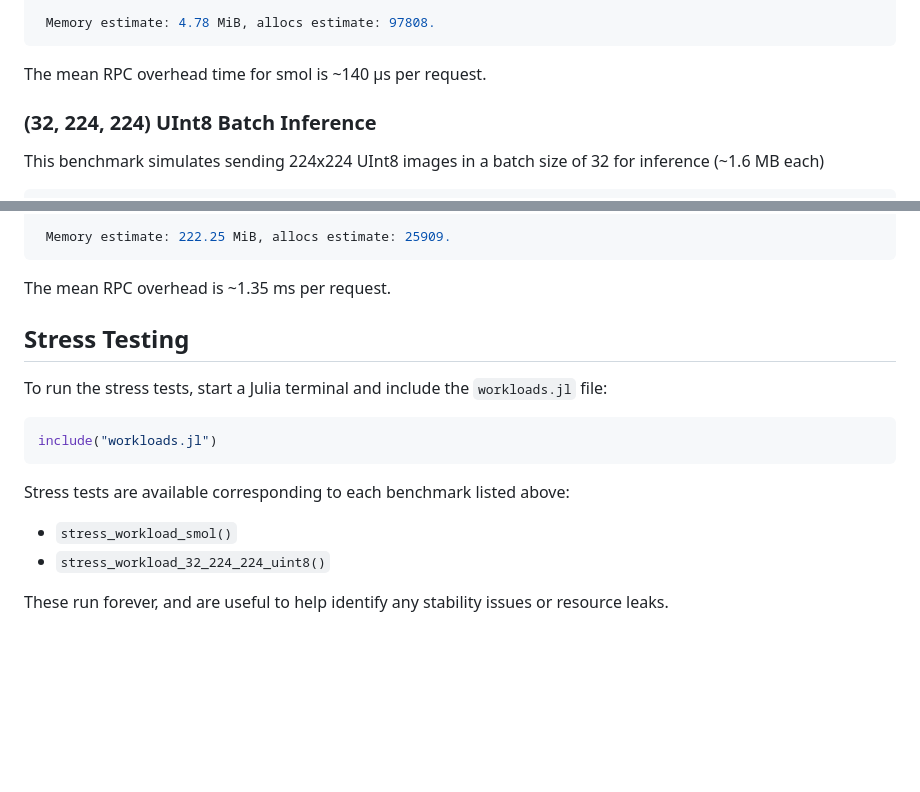
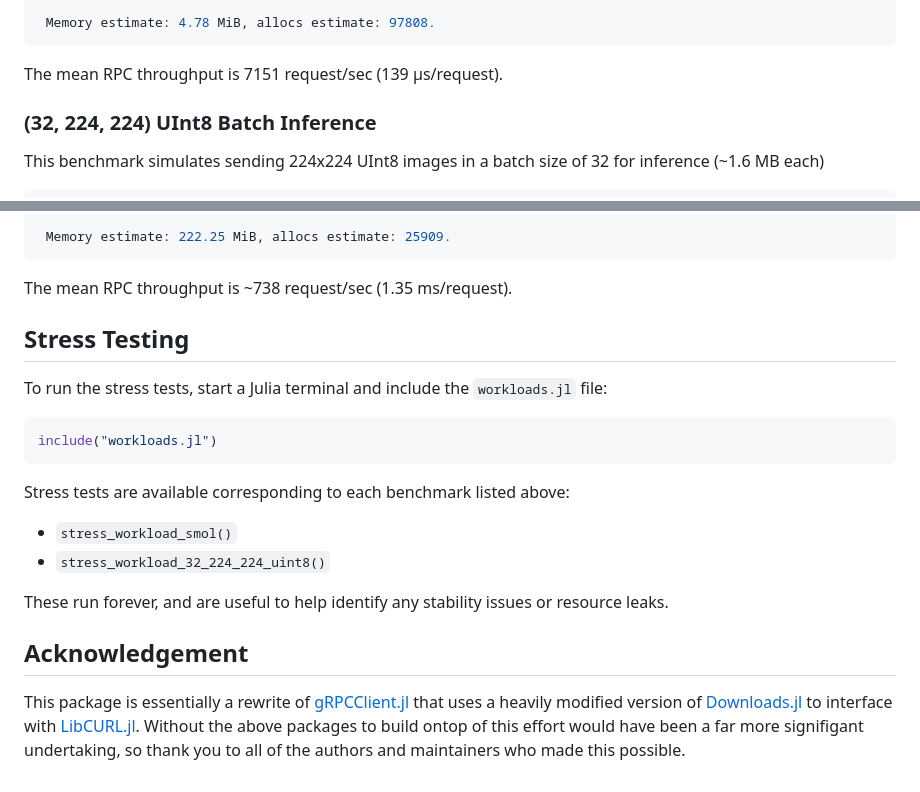
Before and after one commit to csvance/gRPCClient2.jl, a Markdown page: README.md, 2 parts joined by grey strips. Drawn GitHub-style; blank space fills up the shorter version.

Commit message:
Update README.md
Express RPC performance in both average request/sec and average time per request.

Update README.md

Update README.md

````diff
--- a/README.md
+++ b/README.md
@@ -39,7 +39,7 @@ BenchmarkTools.Trial: 36 samples with 1 evaluation per sample.
  Memory estimate: 4.78 MiB, allocs estimate: 97808.
  ```
 
- The mean RPC overhead time for smol is ~140 μs per request.
+ The mean RPC throughput is 7151 request/sec (139 μs/request).
 
  ### (32, 224, 224) UInt8 Batch Inference
 
@@ -60,7 +60,7 @@ BenchmarkTools.Trial: 37 samples with 1 evaluation per sample.
  Memory estimate: 222.25 MiB, allocs estimate: 25909.
 ```
 
-The mean RPC overhead is ~1.35 ms per request.
+The mean RPC throughput is ~738 request/sec (1.35 ms/request).
 
 ## Stress Testing
 
@@ -76,3 +76,7 @@ Stress tests are available corresponding to each benchmark listed above:
 - `stress_workload_32_224_224_uint8()`
 
 These run forever, and are useful to help identify any stability issues or resource leaks.
+
+## Acknowledgement
+
+This package is essentially a rewrite of [gRPCClient.jl](https://github.com/JuliaComputing/gRPCClient.jl) that uses a heavily modified version of [Downloads.jl](https://github.com/JuliaLang/Downloads.jl) to interface with [LibCURL.jl](https://github.com/JuliaWeb/LibCURL.jl). Without the above packages to build ontop of this effort would have been a far more signifigant undertaking, so thank you to all of the authors and maintainers who made this possible.
````
